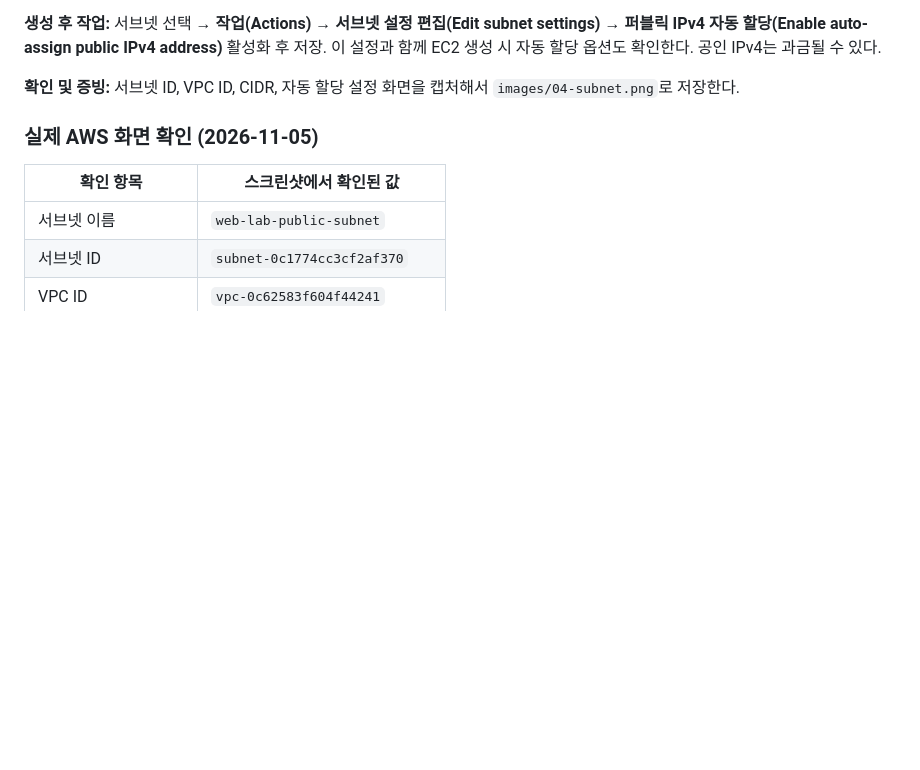
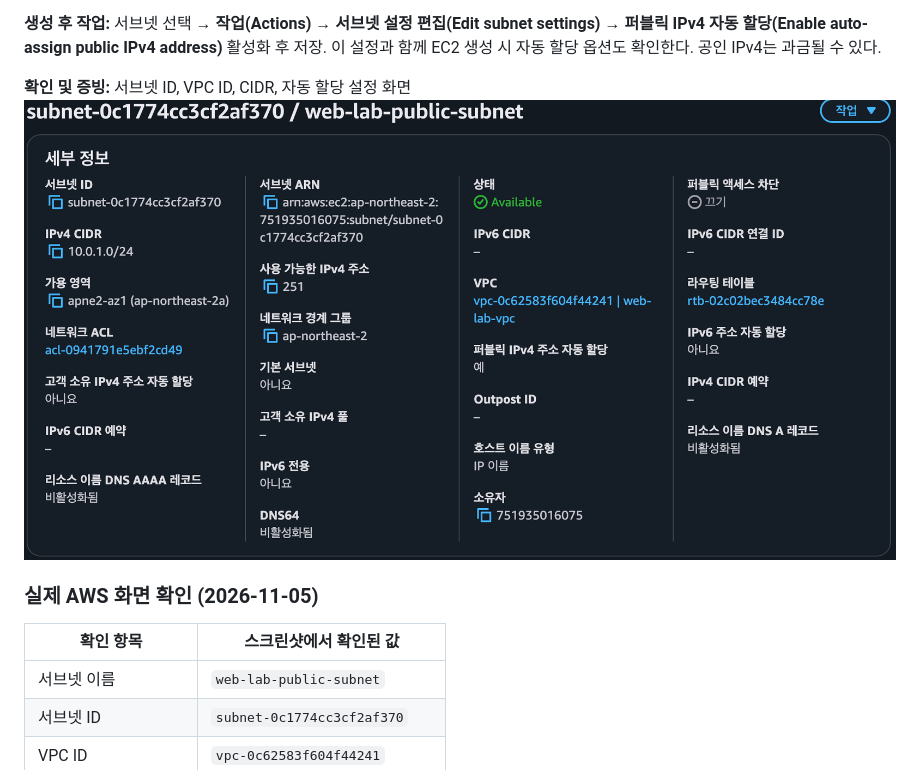
Before and after one commit to aha645/B3-1, a Markdown page: README.md, the part around the change. Drawn GitHub-style; pictures changed too: images/04-subnet.png (added); blank space fills up the shorter version.

Commit message:
subnet설정

```diff
--- a/README.md
+++ b/README.md
@@ -145,7 +145,8 @@ AWS 콘솔(서울 리전) → **VPC → 서브넷(Subnets) → 서브넷 생성(
 
 **생성 후 작업:** 서브넷 선택 → **작업(Actions) → 서브넷 설정 편집(Edit subnet settings)** → **퍼블릭 IPv4 자동 할당(Enable auto-assign public IPv4 address)** 활성화 후 저장. 이 설정과 함께 EC2 생성 시 자동 할당 옵션도 확인한다. 공인 IPv4는 과금될 수 있다.
 
-**확인 및 증빙:** 서브넷 ID, VPC ID, CIDR, 자동 할당 설정 화면을 캡처해서 `images/04-subnet.png`로 저장한다.
+**확인 및 증빙:** 서브넷 ID, VPC ID, CIDR, 자동 할당 설정 화면
+![서브넷 ID, VPC ID, CIDR, 자동 할당 설정 화면](images/04-subnet.png)
 
 ### 실제 AWS 화면 확인 (2026-11-05)
 
```
